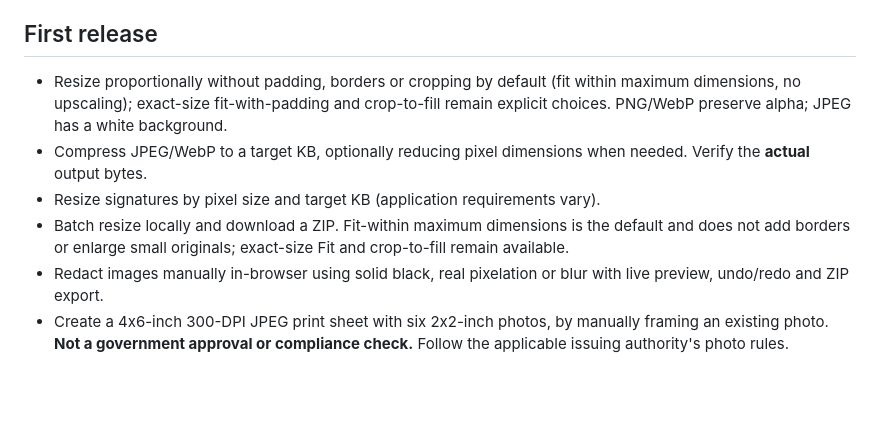
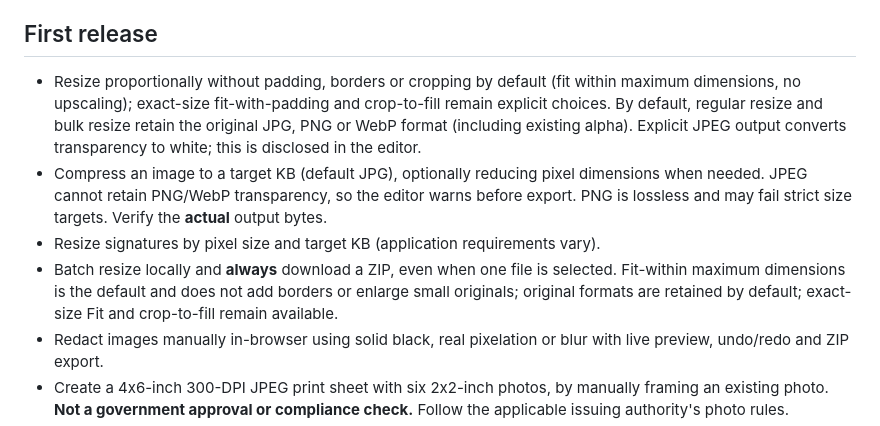
Before and after one commit to plainmile/image-tools, a Markdown page: README.md, the part around the change. GitHub-like rendering; blank space fills up the shorter version.

Commit message:
docs: record format defaults, alpha conversion warning and consistent ZIP behavior

```diff
--- a/README.md
+++ b/README.md
@@ -8,10 +8,10 @@ Image processing and manual redaction run entirely in your browser. There is no
 
 ## First release
 
-- Resize proportionally without padding, borders or cropping by default (fit within maximum dimensions, no upscaling); exact-size fit-with-padding and crop-to-fill remain explicit choices. PNG/WebP preserve alpha; JPEG has a white background.
-- Compress JPEG/WebP to a target KB, optionally reducing pixel dimensions when needed. Verify the **actual** output bytes.
+- Resize proportionally without padding, borders or cropping by default (fit within maximum dimensions, no upscaling); exact-size fit-with-padding and crop-to-fill remain explicit choices. By default, regular resize and bulk resize retain the original JPG, PNG or WebP format (including existing alpha). Explicit JPEG output converts transparency to white; this is disclosed in the editor.
+- Compress an image to a target KB (default JPG), optionally reducing pixel dimensions when needed. JPEG cannot retain PNG/WebP transparency, so the editor warns before export. PNG is lossless and may fail strict size targets. Verify the **actual** output bytes.
 - Resize signatures by pixel size and target KB (application requirements vary).
-- Batch resize locally and download a ZIP. Fit-within maximum dimensions is the default and does not add borders or enlarge small originals; exact-size Fit and crop-to-fill remain available.
+- Batch resize locally and **always** download a ZIP, even when one file is selected. Fit-within maximum dimensions is the default and does not add borders or enlarge small originals; original formats are retained by default; exact-size Fit and crop-to-fill remain available.
 - Redact images manually in-browser using solid black, real pixelation or blur with live preview, undo/redo and ZIP export.
 - Create a 4x6-inch 300-DPI JPEG print sheet with six 2x2-inch photos, by manually framing an existing photo. **Not a government approval or compliance check.** Follow the applicable issuing authority's photo rules.
 - English/Chinese SEO pages and a non-indexed 404. UI can be used on mobile.
```
